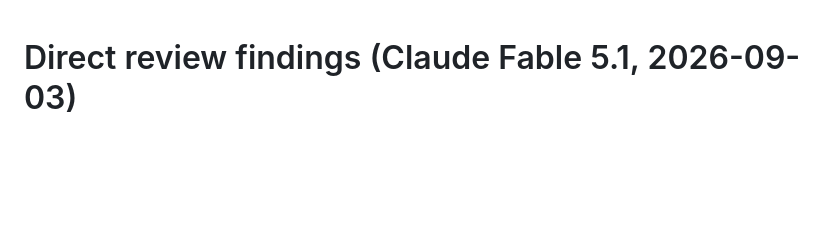
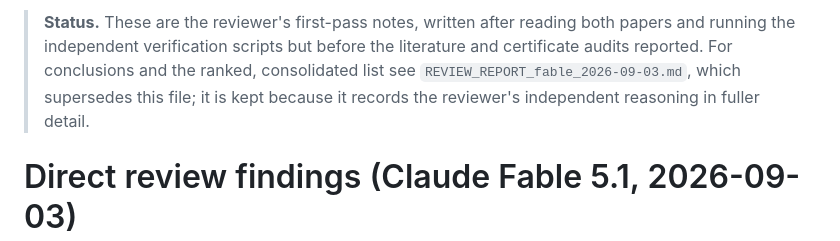
Before and after one commit to sparkdoc/bell-chsh-paper, a Markdown page: review_2026-09-03/findings_direct_review.md, the part around the change. Drawn GitHub-style; blank space fills up the shorter version.

Commit message:
Review report: fix markdown (escaped kets in table, addenda headings); status header on findings notes

```diff
--- a/review_2026-09-03/findings_direct_review.md
+++ b/review_2026-09-03/findings_direct_review.md
@@ -1,3 +1,8 @@
+> **Status.** These are the reviewer's first-pass notes, written after reading both papers and running the
+> independent verification scripts but before the literature and certificate audits reported.  For
+> conclusions and the ranked, consolidated list see `REVIEW_REPORT_fable_2026-09-03.md`, which supersedes
+> this file; it is kept because it records the reviewer's independent reasoning in fuller detail.
+
 # Direct review findings (Claude Fable 5.1, 2026-09-03)
 
 Scope: paper/main.tex, paper/supp.tex, paper/companion.tex, paper/refs.bib, read in full;
```
Also changed, not shown: review_2026-09-03/REVIEW_REPORT_fable_2026-09-03.md (+10 -4 lines).
